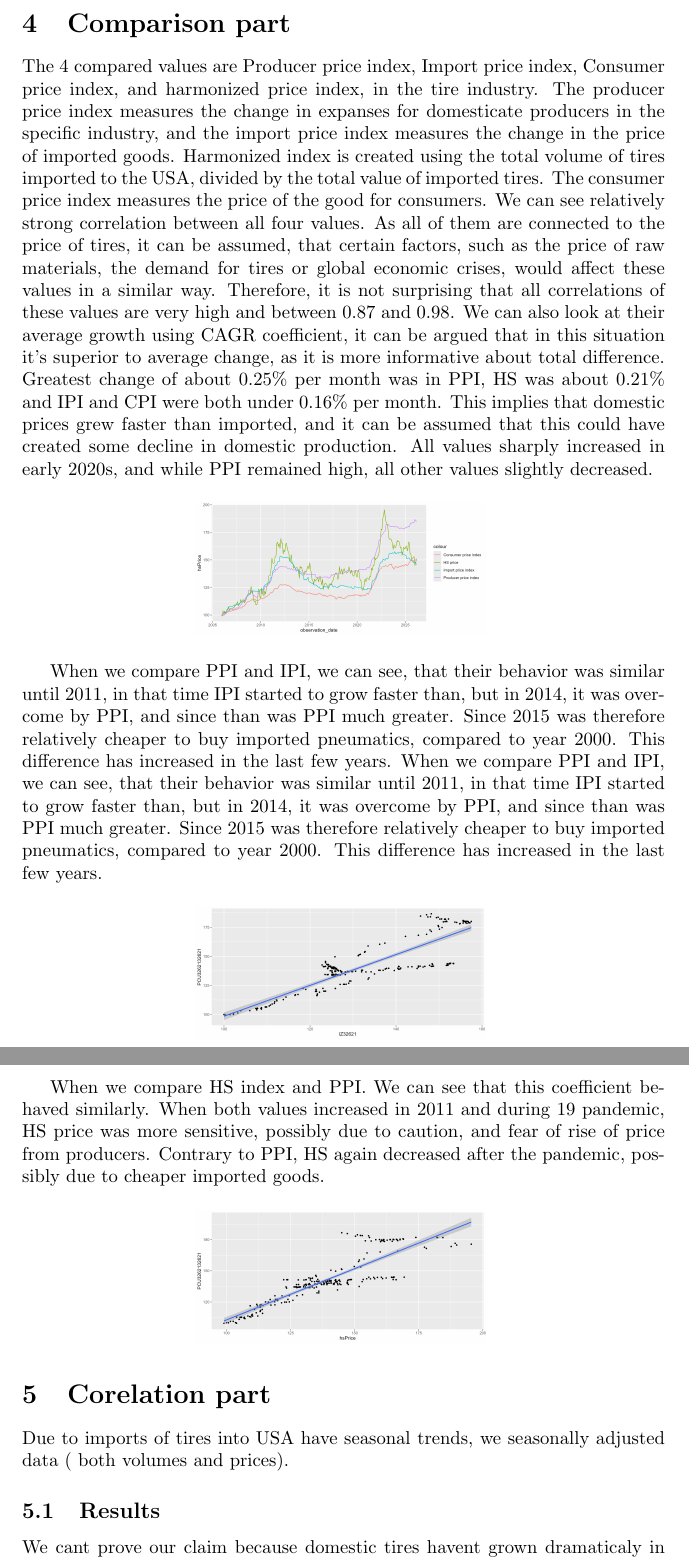
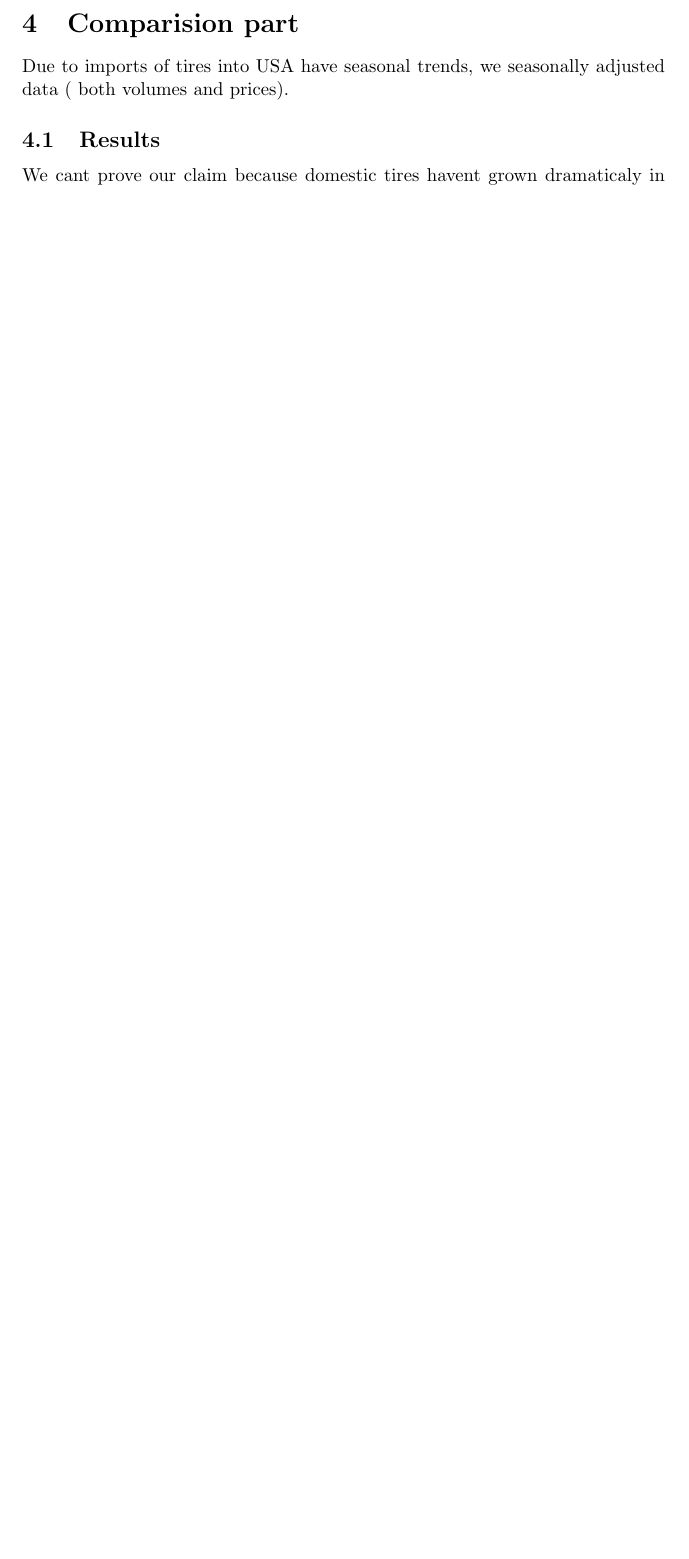
Before and after one commit to peregrine-fund/my-r-studio, a LaTeX document (report.tex): two parts of pages 6 and 7 of 9 before the commit and part of page 6 of 7 after it, the two joined at a grey line, cut at the place of the change, the shorter picture padded with empty space. Compiled offline with pdfLaTeX.

Commit message:
dont know anymore...

```diff
--- a/report.tex
+++ b/report.tex
@@ -1,11 +1,11 @@
 \documentclass{article}
-\usepackage{graphicx} % Required for inserting images
+\usepackage{graphicx}
 \usepackage{float}
+
 \title{Explaining the 21st-century US tire industry decline via the price divergence between domestic and foreign tires}
 \author{Michal Stránský, Lukáš Doležal, Jakub Černý}
 
 \begin{document}
-
 \maketitle
 \subsection*{Content}
 Why tire industry is in such decline\\
@@ -117,32 +126,10 @@ Figure \ref{fig:figure3} is highly right-skewed, it is only seen that most of th
     \centering
     \includegraphics[width=0.45\textwidth]{images/loghistogram-of-importers.png}
     \caption{Logarithmic histogram of importers}
-    \label{fig:figure4}
-\end{figure}
-
-\section{Comparison part}
-The 4 compared values are Producer price index, Import price index, Consumer price index, and harmonized price index, in the tire industry. The producer price index measures the change in expanses for domesticate producers in the specific industry, and the import price index measures the change in the price of imported goods. Harmonized index is created using the total volume of tires imported to the USA, divided by the total value of imported tires. The consumer price index measures the price of the good for consumers.
-We can see relatively strong correlation between all four values. As all of them are connected to the price of tires, it can be assumed, that certain factors, such as the price of raw materials, the demand for tires or global economic crises, would affect these values in a similar way. Therefore, it is not surprising that all correlations of these values are very high and between 0.87 and 0.98. We can also look at their average growth using CAGR coefficient, it can be argued that in this situation it’s superior to average change, as it is more informative about total difference. Greatest change of about 0.25\% per month was in PPI, HS was about 0.21\% and IPI and CPI were both under 0.16\% per month. This implies that domestic prices grew faster than imported, and it can be assumed that this could have created some decline in domestic production. All values sharply increased in early 2020s, and while PPI remained high, all other values slightly decreased.
-\begin{figure}[H]
-    \centering
-    \includegraphics[width=0.45\textwidth]{images/TimSeriesHSIZPCUBLS.png}
-    \label{fig:figure8}
-\end{figure}
- When we compare PPI and IPI, we can see, that their behavior was similar until 2011, in that time IPI started to grow faster than, but in 2014, it was overcome by PPI, and since than was PPI much greater. Since 2015 was therefore relatively cheaper to buy imported pneumatics, compared to year 2000. This difference has increased in the last few years.  When we compare PPI and IPI, we can see, that their behavior was similar until 2011, in that time IPI started to grow faster than, but in 2014, it was overcome by PPI, and since than was PPI much greater. Since 2015 was therefore relatively cheaper to buy imported pneumatics, compared to year 2000. This difference has increased in the last few years.
-
-\begin{figure}[H]
-    \centering
-    \includegraphics[width=0.45\textwidth]{images/PcuIzCorellation.png}
-    \label{fig:figure8}
-\end{figure}
-When we compare HS index and PPI. We can see that this coefficient behaved similarly. When both values increased in 2011 and during 19 pandemic, HS price was more sensitive, possibly due to caution, and fear of rise of price from producers. Contrary to PPI, HS again decreased after the pandemic, possibly due to cheaper imported goods.
-\begin{figure}[H]
-    \centering
-    \includegraphics[width=0.45\textwidth]{images/PpiHsCorellation.png}
     \label{fig:figure8}
 \end{figure}
 
-\section{Corelation part}
+\section{Comparision part}
 Due to imports of tires into USA have seasonal trends, we seasonally adjusted data ( both volumes and prices).
 
 \subsection{Results}
```
Also changed, not shown: images/timeseries_growthrates.png, report.tex (27 more changed lines), 2 other files.
